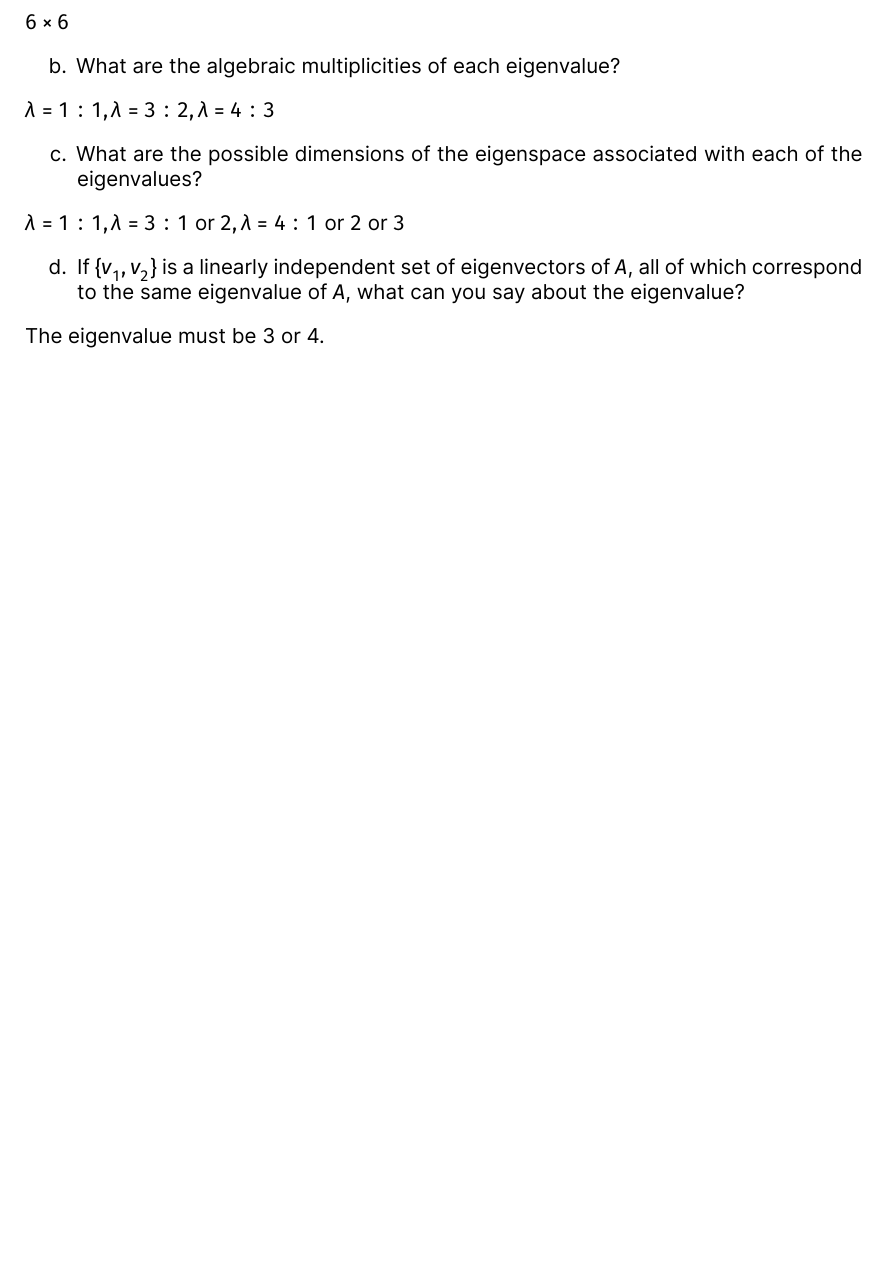
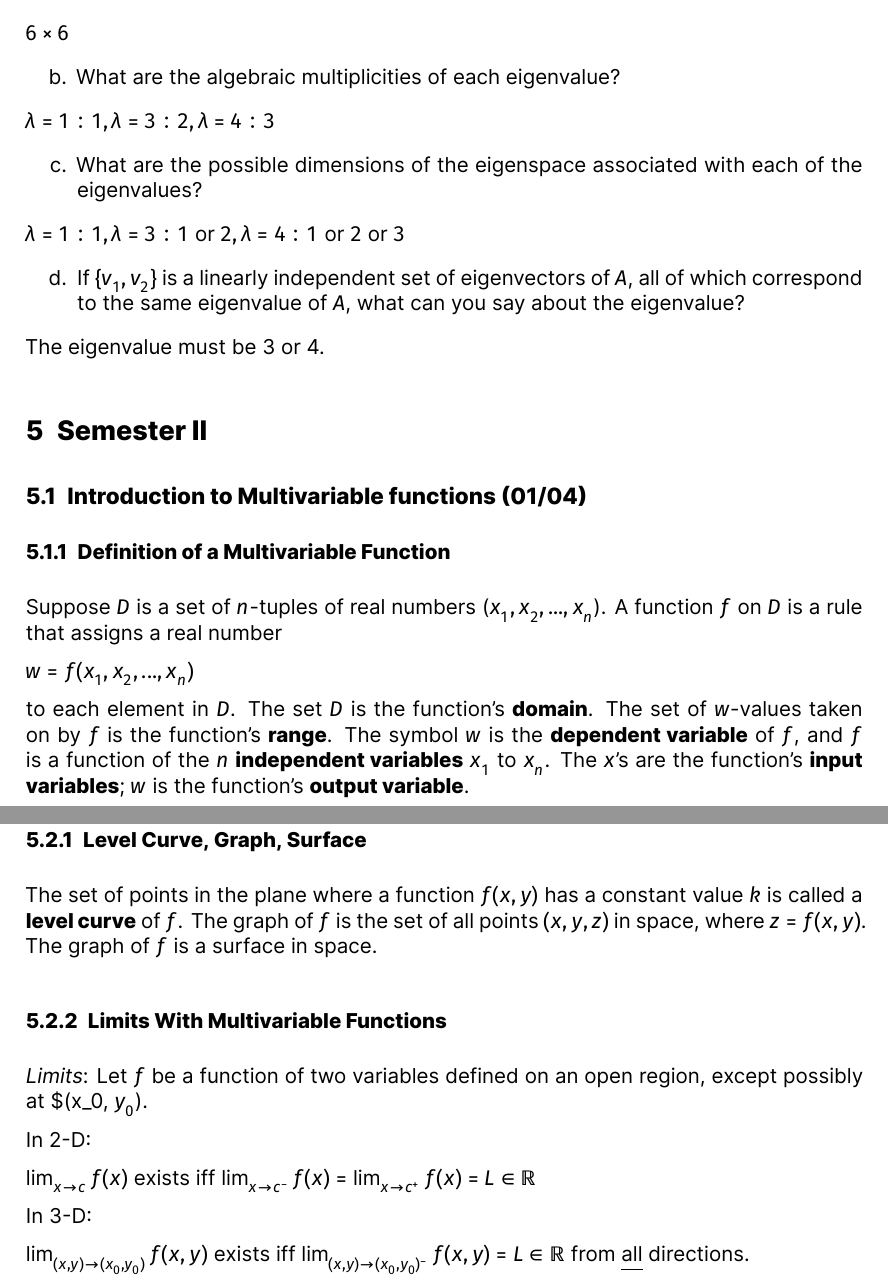
Before and after one commit to anishgoyal1108/Multivariable-Calculus-Notes, a Quarto document (Main.qmd): part of page 50 of 50 before the commit and two parts of pages 50 and 51 of 51 after it, the two joined at a grey line, cut so that both start at the same text, the shorter picture padded with empty space. The pictures show the output file Main.pdf that the author committed with the source.

Commit message:
add 01/04 and 01/05 notes

```diff
--- a/Main.qmd
+++ b/Main.qmd
@@ -1194,3 +1194,30 @@ $\lambda=1:1, \lambda=3:1 \text{ or } 2, \lambda=4:1 \text{ or } 2 \text{ or } 3
 d. If $\{v_1, v_2\}$ is a linearly independent set of eigenvectors of $A$, all of which correspond to the same eigenvalue of $A$, what can you say about the eigenvalue?
 
 The eigenvalue must be 3 or 4.
+
+# Semester II
+
+## Introduction to Multivariable functions (01/04)
+
+### Definition of a Multivariable Function
+Suppose $D$ is a set of $n$-tuples of real numbers ($x_1, x_2, ..., x_n$). A function $f$ on $D$ is a rule that assigns a real number
+
+$w = f(x_1, x_2, ..., x_n)$
+
+to each element in $D$. The set $D$ is the function's **domain**. The set of $w$-values taken on by $f$ is the function's **range**. The symbol $w$ is the **dependent variable** of $f$, and $f$ is a function of the $n$ **independent variables** $x_1$ to $x_n$. The $x$'s are the function's **input variables**; $w$ is the function's **output variable**.
+
+## Limits and Continuity (01/05)
+
+### Level Curve, Graph, Surface
+The set of points in the plane where a function $f(x, y)$ has a constant value $k$ is called a **level curve** of $f$. The graph of $f$ is the set of all points $(x, y, z)$ in space, where $z = f(x, y)$. The graph of $f$ is a surface in space.
+
+### Limits With Multivariable Functions
+*Limits*: Let $f$ be a function of two variables defined on an open region, except possibly at $(x_0, $y_0$).
+
+In 2-D:
+
+$\lim_{x\rightarrow c} f(x)$ exists iff $\lim_{x\rightarrow c^-} f(x) = \lim_{x\rightarrow c^+} f(x) = L \in \mathbb{R}$
+
+In 3-D:
+
+$\lim_{(x, y) \rightarrow (x_0, y_0)} f(x, y)$ exists iff $\lim_{(x, y) \rightarrow (x_0, y_0)^-} f(x, y) = L \in \mathbb{R}$ from [all]{.underline} directions.
@@ -1196,0 +1232,3 @@ The eigenvalue must be 3 or 4.
+$\lim_{(x, y) \rightarrow (1, 1)} \cfrac{x-y}{(x-y)(x+y)} = \cfrac{1}{2}$
+
+3. $\lim_{(x, y) \rightarrow (4, 3)} \cfrac{\sqrt{x}-\sqrt{y+1}}{x-y-1}$
```
Also changed, not shown: Main.pdf, Main.tex, Main.qmd (8 more changed lines).
